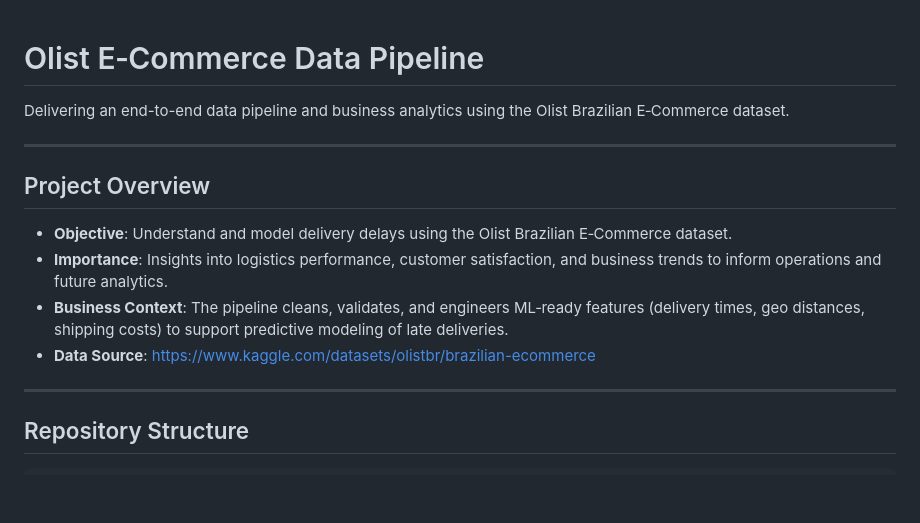
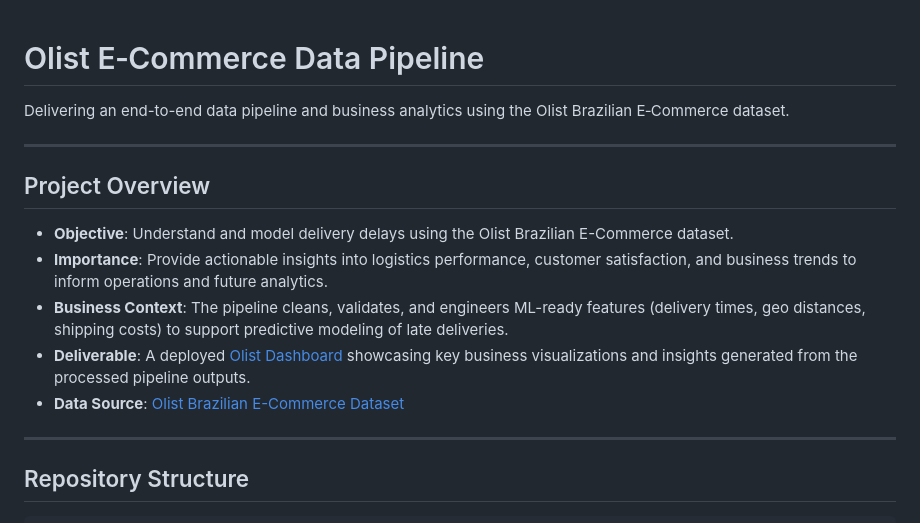
Before and after one commit to guna2007/Aug-proj, a Markdown page: README.md, the part around the change printed below. GitHub-like rendering; blank space fills up the shorter version.

Commit message:
Deployed web app

```diff
--- a/README.md
+++ b/README.md
@@ -1,4 +1,3 @@
-
 # Olist E‑Commerce Data Pipeline
 
 Delivering an end-to-end data pipeline and business analytics using the Olist Brazilian E‑Commerce dataset.
@@ -7,10 +6,11 @@ Delivering an end-to-end data pipeline and business analytics using the Olist Br
 
 ## Project Overview
 
-- **Objective**: Understand and model delivery delays using the Olist Brazilian E‑Commerce dataset.
-- **Importance**: Insights into logistics performance, customer satisfaction, and business trends to inform operations and future analytics.
-- **Business Context**: The pipeline cleans, validates, and engineers ML‑ready features (delivery times, geo distances, shipping costs) to support predictive modeling of late deliveries.
-- **Data Source**: https://www.kaggle.com/datasets/olistbr/brazilian-ecommerce
+- **Objective**: Understand and model delivery delays using the Olist Brazilian E-Commerce dataset.
+- **Importance**: Provide actionable insights into logistics performance, customer satisfaction, and business trends to inform operations and future analytics.
+- **Business Context**: The pipeline cleans, validates, and engineers ML-ready features (delivery times, geo distances, shipping costs) to support predictive modeling of late deliveries.
+- **Deliverable**: A deployed [Olist Dashboard](https://olist-dashboard.vercel.app/) showcasing key business visualizations and insights generated from the processed pipeline outputs.
+- **Data Source**: [Olist Brazilian E-Commerce Dataset](https://www.kaggle.com/datasets/olistbr/brazilian-ecommerce)
 
 ---
 
```
Also changed, not shown: other parts of README.md (+1 -0 lines).
